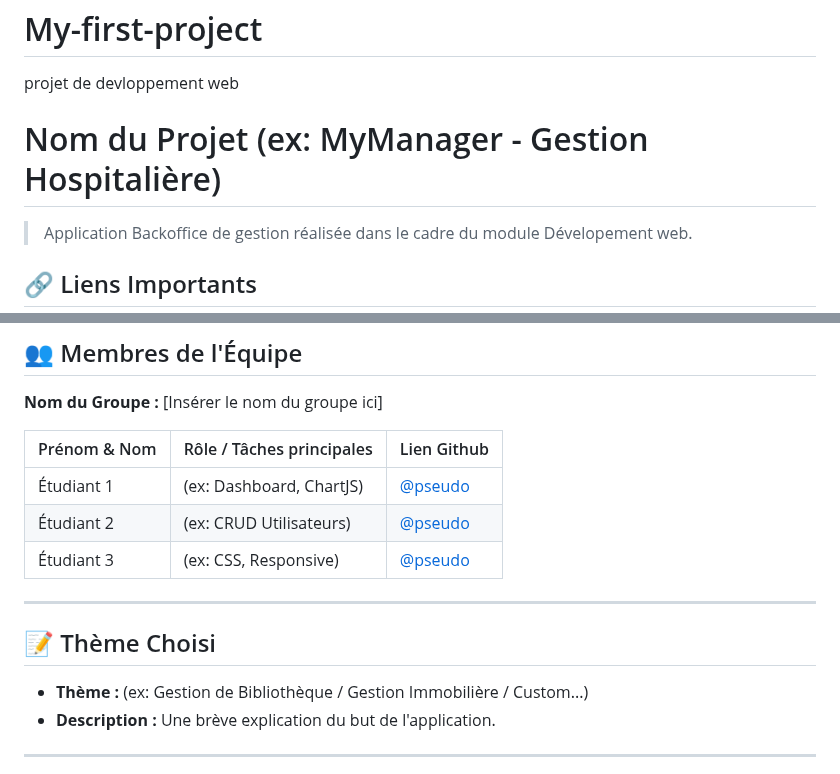
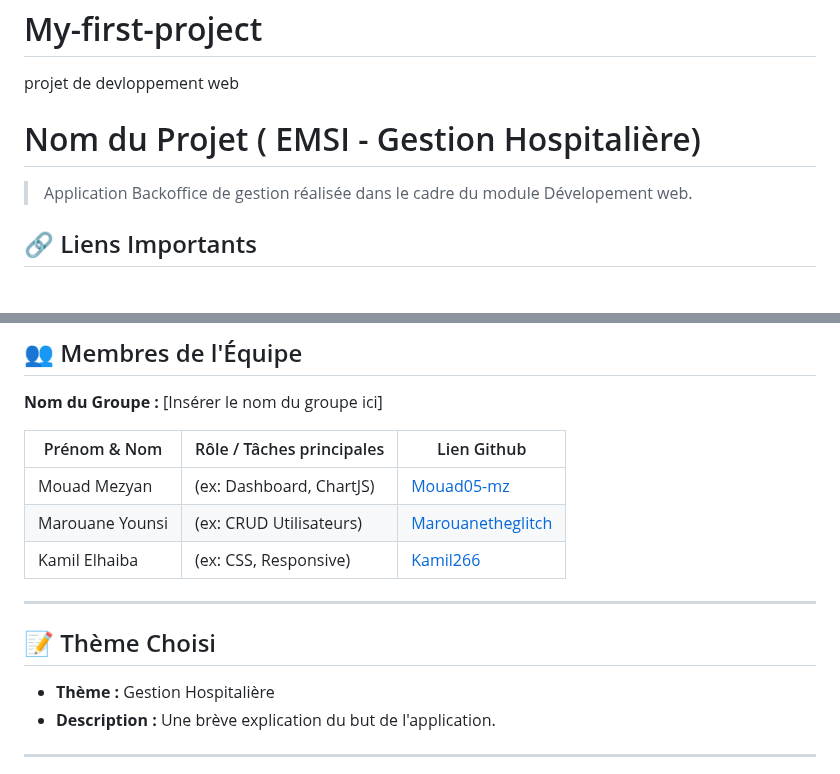
Before and after one commit to Mouad05-mz/My-first-project, a Markdown page: README.md, 2 parts joined by grey strips. GitHub-like rendering; blank space fills up the shorter version.

```diff
--- a/README.md
+++ b/README.md
@@ -1,6 +1,6 @@
 # My-first-project
 projet de devloppement web
-# Nom du Projet (ex: MyManager - Gestion Hospitalière)
+# Nom du Projet ( EMSI - Gestion Hospitalière)
 
 <!-- Mettez un court slogan ou une description en une phrase ici -->
 > Application Backoffice de gestion réalisée dans le cadre du module Dévelopement web.
@@ -19,15 +19,15 @@ projet de devloppement web
 
 | Prénom & Nom | Rôle / Tâches principales | Lien Github |
 |--------------|---------------------------|-------------|
-| Étudiant 1   | (ex: Dashboard, ChartJS)  | [@pseudo](https://github.com/pseudo) |
-| Étudiant 2   | (ex: CRUD Utilisateurs)   | [@pseudo](https://github.com/pseudo) |
-| Étudiant 3   | (ex: CSS, Responsive)     | [@pseudo](https://github.com/pseudo) |
+| Mouad Mezyan  | (ex: Dashboard, ChartJS)  | [Mouad05-mz](https://github.com/Mouad05-mz) |
+| Marouane Younsi  | (ex: CRUD Utilisateurs)   | [Marouanetheglitch](https://github.com/Marouanetheglitch) |
+| Kamil Elhaiba   | (ex: CSS, Responsive)     | [Kamil266](https://github.com/Kamil266) |
 
 ---
 
 ## 📝 Thème Choisi
 <!-- Indiquez le thème choisi parmi la liste ou votre sujet personnalisé -->
-*   **Thème :** (ex: Gestion de Bibliothèque / Gestion Immobilière / Custom...)
+*   **Thème :** Gestion Hospitalière
 *   **Description :** Une brève explication du but de l'application.
 
 ---
```
